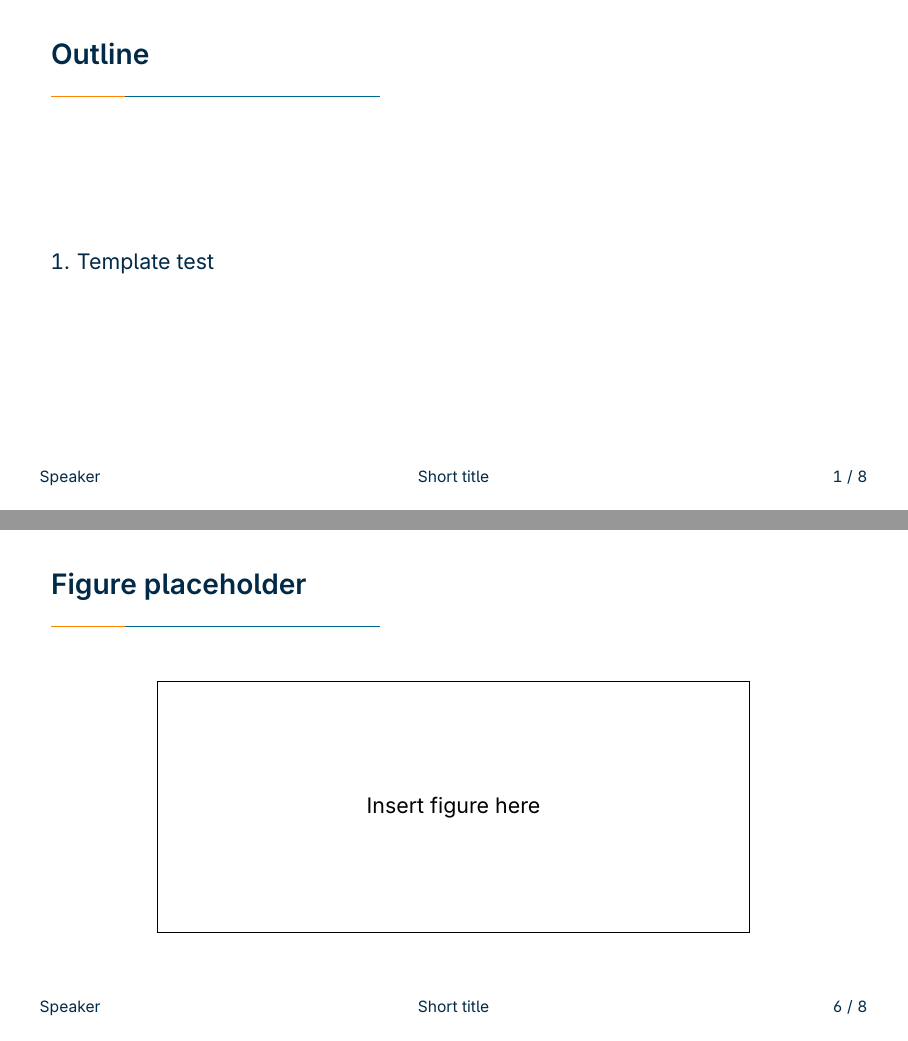
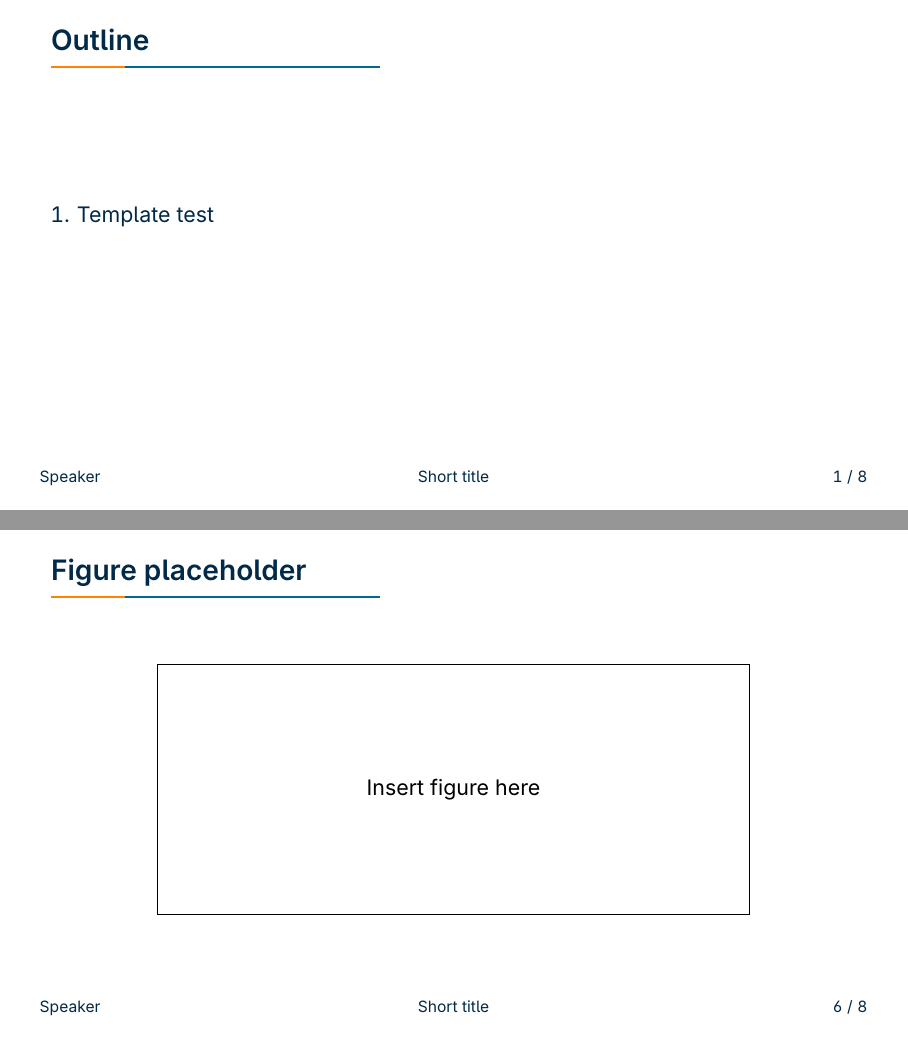
Before and after one commit to massimilianobaldo/imt-lucca-template-slides, LaTeX slides (main.tex, which reads beamerthemeimtlucca.sty): pages 2 and 8 of 11, joined at a grey line. Compiled offline with pdfLaTeX.

Commit message:
fix: correct space gaps in the slides

```diff
--- a/beamerthemeimtlucca.sty
+++ b/beamerthemeimtlucca.sty
@@ -124,11 +124,20 @@
 \setbeamercolor{block title example}{fg=white,bg=IMTAccentBlue}
 \setbeamercolor{block body example}{fg=IMTBlack,bg=IMTBackground}
 
+% \LARGE and no larger. The title block is a fixed vertical stack centred on the
+% page, so it has no slack: at \huge a realistic two-line title overlaps the
+% logos above and pushes the date into the bottom accent band.
 \setbeamerfont{title}{size=\LARGE,series=\bfseries}
 \setbeamerfont{subtitle}{size=\large,series=\mdseries}
 \setbeamerfont{author}{size=\normalsize,series=\mdseries}
-\setbeamerfont{institute}{size=\small,series=\mdseries}
-\setbeamerfont{date}{size=\small,series=\mdseries}
+% Institute and date are demoted rather than the author promoted. At \small they
+% were only 9% below the author, too close to read as a step; \footnotesize
+% makes the author a clear 1.22x above it, and unlike enlarging the author it
+% shortens the title stack instead of lengthening it. That matters because the
+% stack is centred with fixed gaps: a multi-author paper title slide already
+% pushes the date against the bottom accent band.
+\setbeamerfont{institute}{size=\footnotesize,series=\mdseries}
+\setbeamerfont{date}{size=\footnotesize,series=\mdseries}
 \setbeamerfont{frametitle}{size=\Large,series=\bfseries}
 \setbeamerfont{framesubtitle}{size=\small,series=\mdseries}
 \setbeamerfont{footline}{size=\scriptsize,series=\mdseries}
@@ -200,16 +209,29 @@
 % Frame titles
 % The color rule is inside a beamercolorbox with the same left margin as the
 % title, so it starts exactly aligned with the title text.
+%
+% The title box takes its natural height on purpose. A fixed ht cannot grow, so
+% a title that wraps to two lines, or a title plus a framesubtitle, overflows
+% upwards: ht=8mm put the first line 1.3mm from the paper edge and anything
+% smaller pushed it off the page. Natural height also removes the dead space a
+% fixed ht left above single-line titles.
+%
+% \nointerlineskip matters more than it looks. Stacking two beamercolorboxes
+% lets TeX insert a full baselineskip between them, about 4.6mm at 11pt, which
+% swamped the explicit values here and left the rule floating 5.4mm below the
+% title baseline instead of reading as an underline. Suppress that glue and set
+% the gap explicitly.
 % -----------------------------------------------------------------------------
 \setbeamertemplate{frametitle}{%
-  \vspace{3mm}%
-  \begin{beamercolorbox}[wd=\paperwidth,leftskip=9mm,rightskip=9mm,ht=8mm,dp=1.5mm]{frametitle}
+  \vspace{2.5mm}%
+  \begin{beamercolorbox}[wd=\paperwidth,leftskip=9mm,rightskip=9mm,dp=0.8mm]{frametitle}
     \usebeamerfont{frametitle}\insertframetitle%
     \ifx\insertframesubtitle\@empty\else%
       \par{\usebeamerfont{framesubtitle}\usebeamercolor[fg]{framesubtitle}\insertframesubtitle}%
     \fi%
   \end{beamercolorbox}%
-  \vspace{-0.5mm}%
+  \nointerlineskip
+  \vspace{1.2mm}%
   \begin{beamercolorbox}[wd=\paperwidth,leftskip=9mm,rightskip=9mm,ht=1.1mm,dp=0mm]{normal text}
     \color{IMTOrange}\rule{13mm}{0.9pt}%
     \color{IMTAccentBlue}\rule{45mm}{0.9pt}%
@@ -342,7 +364,9 @@
     colframe=IMTDarkBlue,
     colbacktitle=IMTDarkBlue,
     coltitle=white,
-    fonttitle=\bfseries\small,
+    % Panel labels are headings, so they match body size rather than sitting
+    % below it.
+    fonttitle=\bfseries\normalsize,
     boxrule=0.6pt,
     arc=1.5pt,
     % Labels are centred because the panels are a symmetric grid of peers;
--- a/main.tex
+++ b/main.tex
@@ -1,7 +1,11 @@
 % !TeX program = pdflatex
 % IMT School for Advanced Studies Lucca beamer template.
 % Build with `make` (see the Makefile) or with pdfLaTeX in TeXstudio.
-\documentclass[aspectratio=169,11pt]{beamer}
+% `t` top-aligns frame content. Without it beamer centres each frame vertically,
+% which leaves short slides floating in the middle with a dead band under the
+% title. Frames that genuinely want centring pass [c], as the figure and closing
+% frames below do.
+\documentclass[aspectratio=169,11pt,t]{beamer}
 
 % Theme options: sectionpages=true|false, footer=true|false, assetpath=<dir>.
 \usetheme{imtlucca}
@@ -101,7 +105,7 @@
   \end{leanbox}
 \end{frame}
 
-\begin{frame}{Figure placeholder}
+\begin{frame}[c]{Figure placeholder}
   \begin{center}
     \fbox{\parbox[c][42mm][c]{0.72\textwidth}{\centering Insert figure here}}
   \end{center}
```
Also changed, not shown: README.md, main.tex (2 more changed lines).
